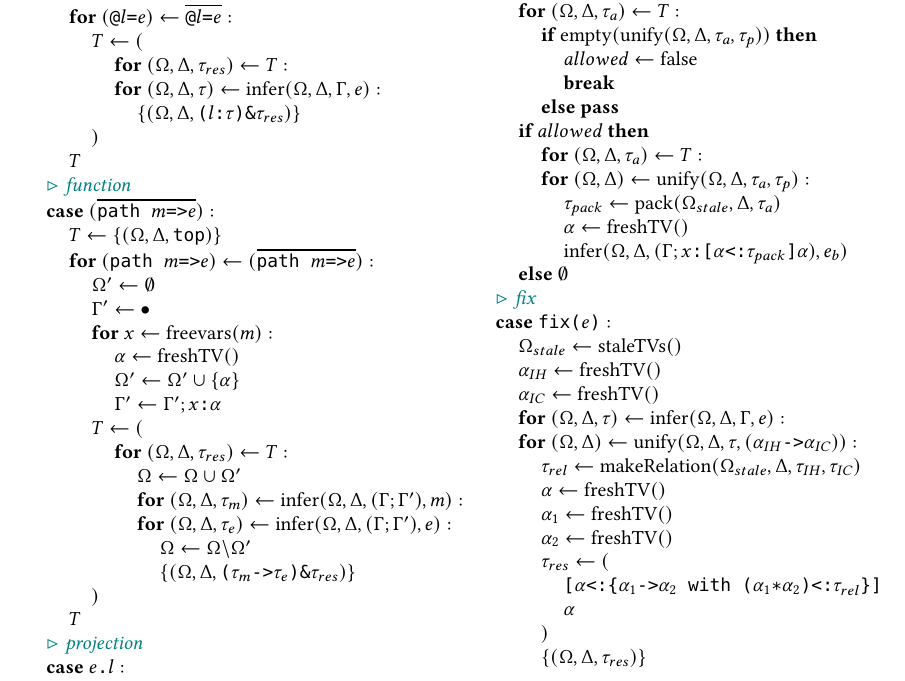
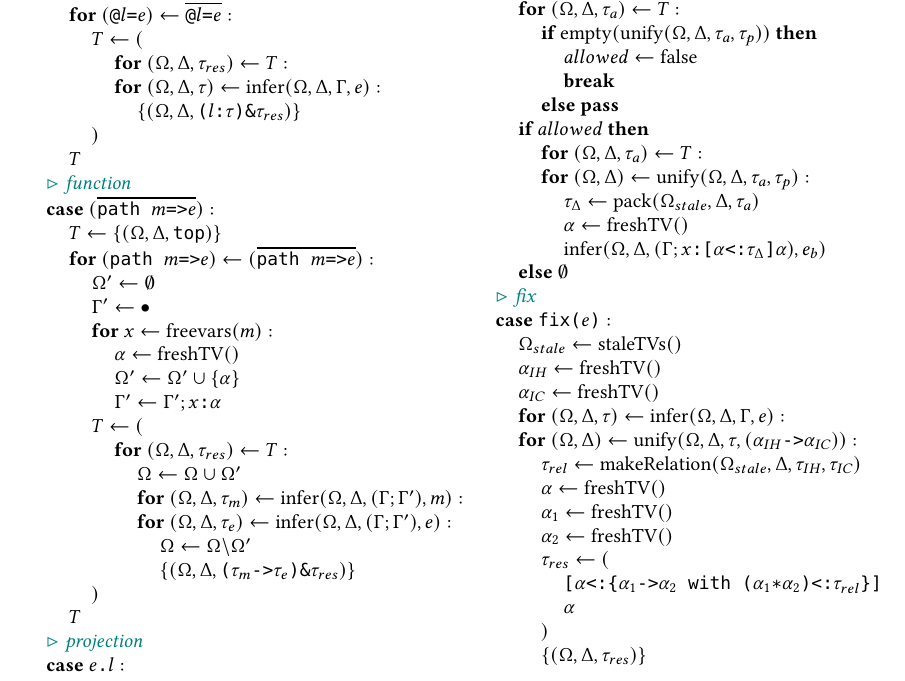
Before and after one commit to resin-studio/slim, a LaTeX paper (paper/relationaltypes.tex): part of page 13 of 16, cut so that both start at the same text. Compiled offline with pdfLaTeX.

Commit message:
update notation for packed type

```diff
--- a/paper/relationaltypes.tex
+++ b/paper/relationaltypes.tex
@@ -1095,11 +1095,11 @@ Finally, the implication type is projected from the constructed relation and gen
     \\
     \I\I\I \B{for } (\Omega, \Delta) \leftarrow \F{unify}(\Omega, \Delta, \tau_a, \tau_p):
     \\
-    \I\I\I\I \tau_{pack} \leftarrow \F{pack}(\Omega_{stale}, \Delta, \tau_a)
+    \I\I\I\I \tau_{\Delta} \leftarrow \F{pack}(\Omega_{stale}, \Delta, \tau_a)
     \\
     \I\I\I\I \alpha \leftarrow \F{freshTV}()
     \\
-    \I\I\I\I \F{infer}(\Omega, \Delta, (\Gamma;\code{$x$:[$\alpha$<:$\tau_{pack}$]$\alpha$}), e_b)
+    \I\I\I\I \F{infer}(\Omega, \Delta, (\Gamma;\code{$x$:[$\alpha$<:$\tau_{\Delta}$]$\alpha$}), e_b)
     \\
     \I\I \B{else } \emptyset
 
```
